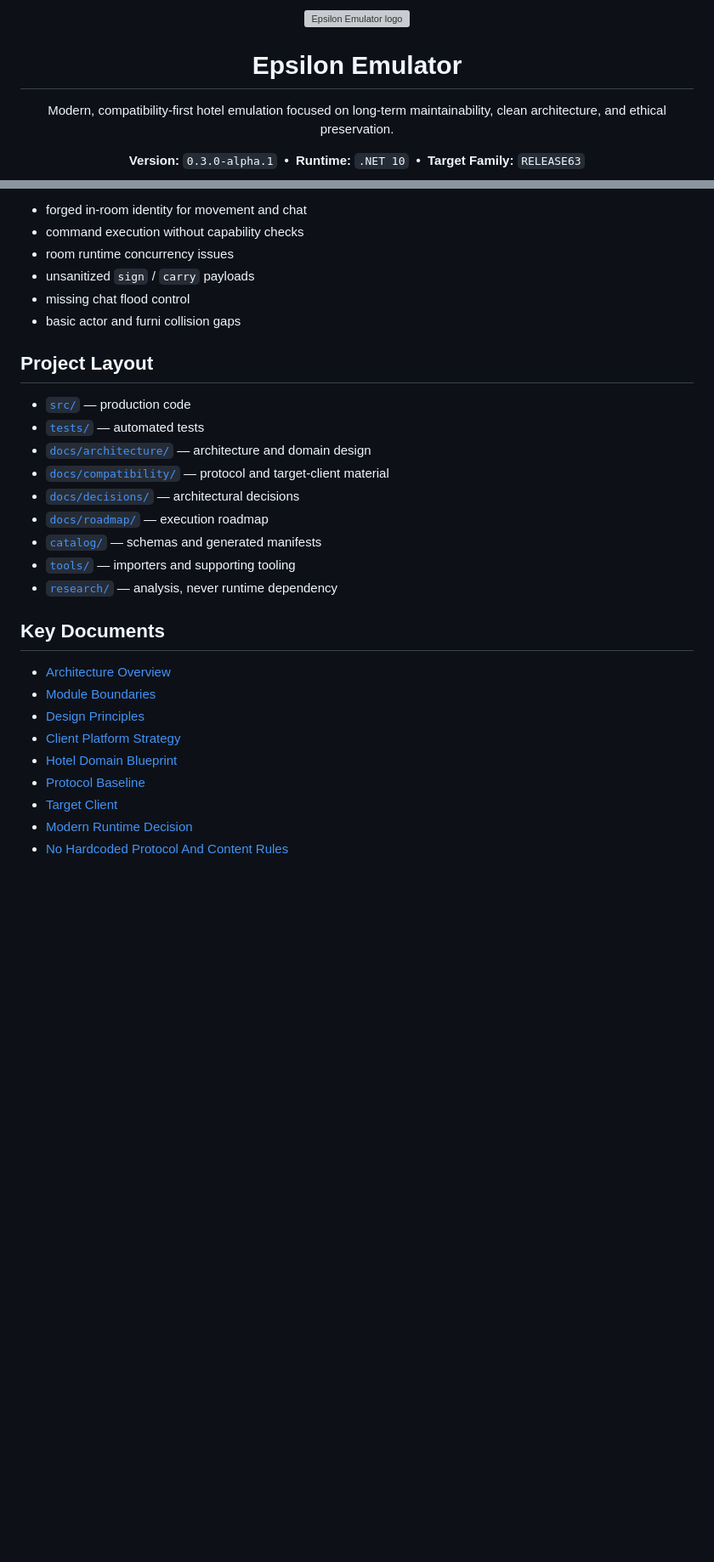
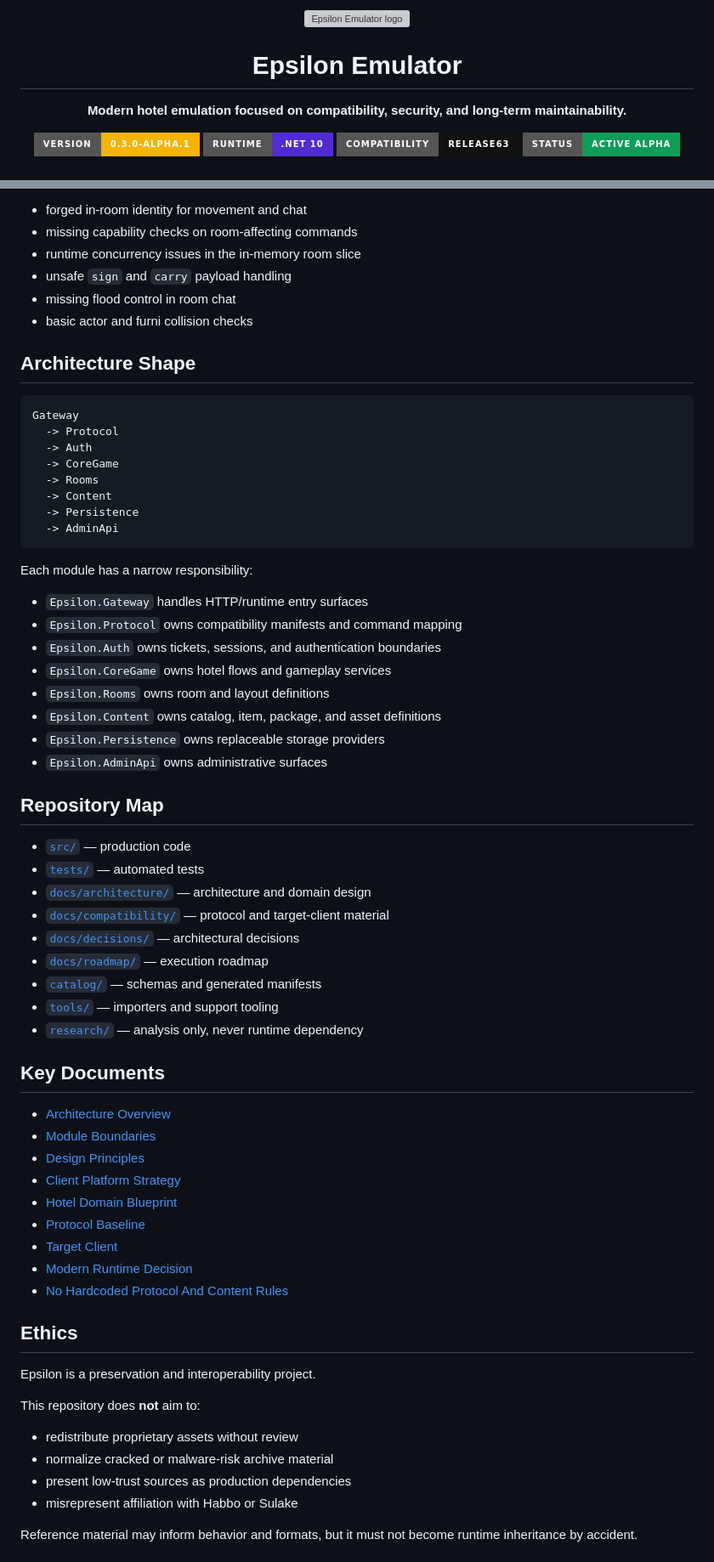
Before and after one commit to rixthian/EpsilonEmulator, a Markdown page: README.md, 2 parts joined by grey strips. Shown at 85% size. GitHub-like rendering; badges without logos; blank space fills up the shorter version; grey boxes are pictures that could not be loaded.

````diff
--- a/README.md
+++ b/README.md
@@ -5,15 +5,13 @@
 <h1 align="center">Epsilon Emulator</h1>
 
 <p align="center">
-  Modern, compatibility-first hotel emulation focused on long-term maintainability,
-  clean architecture, and ethical preservation.
+  <strong>Modern hotel emulation focused on compatibility, security, and long-term maintainability.</strong>
 </p>
 
 <p align="center">
-  <strong>Version:</strong> <code>0.3.0-alpha.1</code>
-  <strong>&nbsp;•&nbsp;</strong>
-  <strong>Runtime:</strong> <code>.NET 10</code>
-  <strong>&nbsp;•&nbsp;</strong>
-  <strong>Target Family:</strong> <code>RELEASE63</code>
+  <img src="https://img.shields.io/badge/version-0.3.0--alpha.1-F4B400?style=for-the-badge" alt="Version badge" />
+  <img src="https://img.shields.io/badge/runtime-.NET%2010-512BD4?style=for-the-badge" alt=".NET 10 badge" />
+  <img src="https://img.shields.io/badge/compatibility-RELEASE63-111111?style=for-the-badge" alt="Compatibility badge" />
+  <img src="https://img.shields.io/badge/status-active%20alpha-0F9D58?style=for-the-badge" alt="Alpha status badge" />
 </p>
 
@@ -100,12 +94,36 @@ Recent hardening already addressed:
 
 - forged in-room identity for movement and chat
-- command execution without capability checks
-- room runtime concurrency issues
-- unsanitized `sign` / `carry` payloads
-- missing chat flood control
-- basic actor and furni collision gaps
+- missing capability checks on room-affecting commands
+- runtime concurrency issues in the in-memory room slice
+- unsafe `sign` and `carry` payload handling
+- missing flood control in room chat
+- basic actor and furni collision checks
 
-## Project Layout
+## Architecture Shape
+
+```text
+Gateway
+  -> Protocol
+  -> Auth
+  -> CoreGame
+  -> Rooms
+  -> Content
+  -> Persistence
+  -> AdminApi
+```
+
+Each module has a narrow responsibility:
+
+- `Epsilon.Gateway` handles HTTP/runtime entry surfaces
+- `Epsilon.Protocol` owns compatibility manifests and command mapping
+- `Epsilon.Auth` owns tickets, sessions, and authentication boundaries
+- `Epsilon.CoreGame` owns hotel flows and gameplay services
+- `Epsilon.Rooms` owns room and layout definitions
+- `Epsilon.Content` owns catalog, item, package, and asset definitions
+- `Epsilon.Persistence` owns replaceable storage providers
+- `Epsilon.AdminApi` owns administrative surfaces
+
+## Repository Map
 
 - [`src/`](src/) — production code
 - [`tests/`](tests/) — automated tests
@@ -114,8 +132,8 @@ Recent hardening already addressed:
 - [`docs/decisions/`](docs/decisions/) — architectural decisions
 - [`docs/roadmap/`](docs/roadmap/) — execution roadmap
 - [`catalog/`](catalog/) — schemas and generated manifests
-- [`tools/`](tools/) — importers and supporting tooling
-- [`research/`](research/) — analysis, never runtime dependency
+- [`tools/`](tools/) — importers and support tooling
+- [`research/`](research/) — analysis only, never runtime dependency
 
 ## Key Documents
 
@@ -128,3 +146,18 @@ Recent hardening already addressed:
 - [Target Client](docs/compatibility/target-client.md)
 - [Modern Runtime Decision](docs/decisions/0001-modern-runtime.md)
 - [No Hardcoded Protocol And Content Rules](docs/decisions/0002-no-hardcoded-protocol-and-content-rules.md)
+
+## Ethics
+
+Epsilon is a preservation and interoperability project.
+
+This repository does **not** aim to:
+
+- redistribute proprietary assets without review
+- normalize cracked or malware-risk archive material
+- present low-trust sources as production dependencies
+- misrepresent affiliation with Habbo or Sulake
+
+Reference material may inform behavior and formats, but it must not become runtime
+inheritance by accident.
+
````
Also changed, not shown: other parts of README.md (+74 -81 lines).
